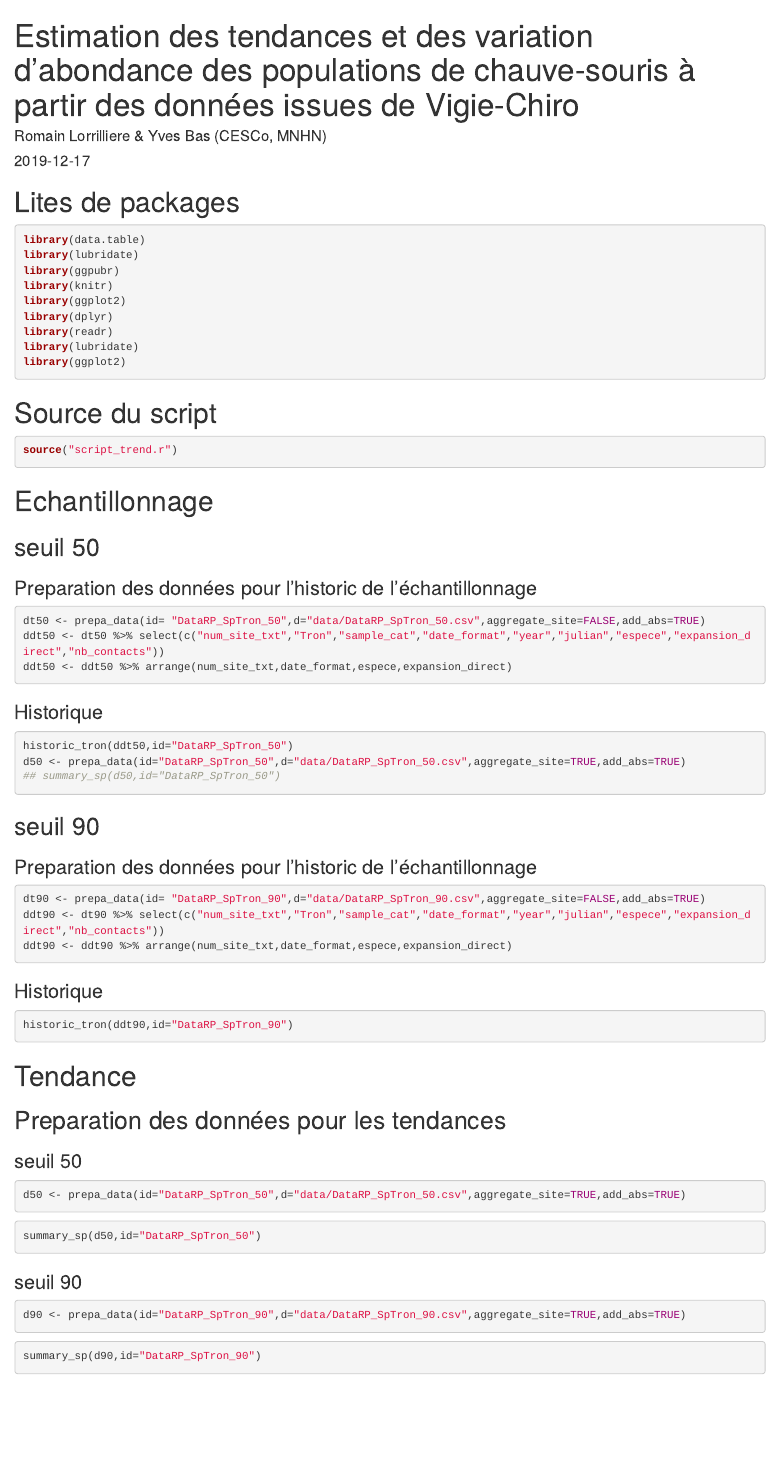
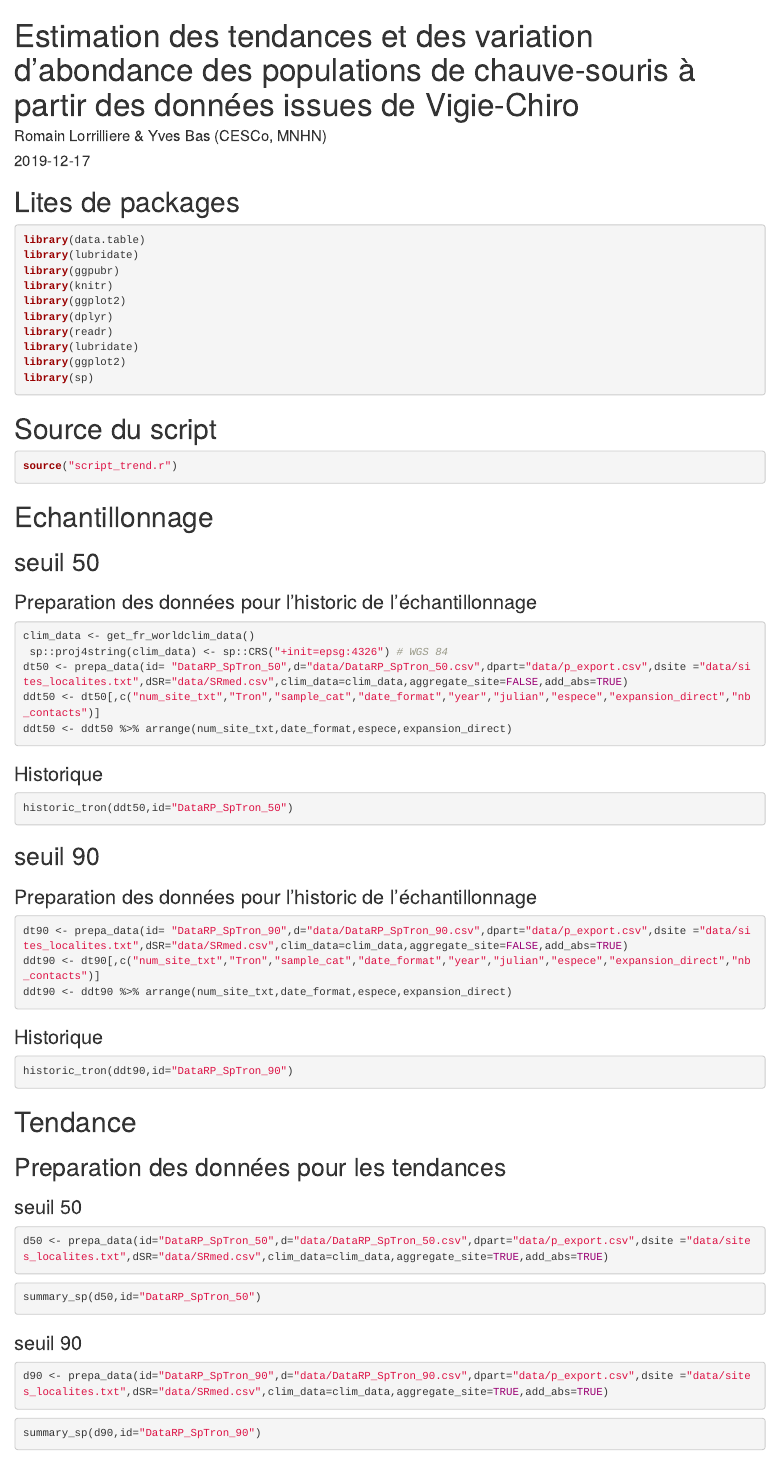
Before and after one commit to romainlorrilliere/VigieChiro, an R Markdown document (trend_vigieChiro.rmd): the page in a window 1100 px wide, from its top. Rendered offline with R 4.5, knitr and Pandoc, with nearby package versions.

Commit message:
Update trend_vigieChiro.rmd

````diff
--- a/trend_vigieChiro.rmd
+++ b/trend_vigieChiro.rmd
@@ -29,6 +29,7 @@ library(dplyr)
 library(readr)
 library(lubridate)
 library(ggplot2)
+library(sp)
 
 ```
 
@@ -50,9 +51,10 @@ source("script_trend.r")
 ### Preparation des données pour l'historic de l'échantillonnage
 
 ```{r, eval=FALSE}
-
-dt50 <- prepa_data(id= "DataRP_SpTron_50",d="data/DataRP_SpTron_50.csv",aggregate_site=FALSE,add_abs=TRUE)
-ddt50 <- dt50 %>% select(c("num_site_txt","Tron","sample_cat","date_format","year","julian","espece","expansion_direct","nb_contacts"))
+clim_data <- get_fr_worldclim_data()
+ sp::proj4string(clim_data) <- sp::CRS("+init=epsg:4326") # WGS 84
+dt50 <- prepa_data(id= "DataRP_SpTron_50",d="data/DataRP_SpTron_50.csv",dpart="data/p_export.csv",dsite ="data/sites_localites.txt",dSR="data/SRmed.csv",clim_data=clim_data,aggregate_site=FALSE,add_abs=TRUE)
+ddt50 <- dt50[,c("num_site_txt","Tron","sample_cat","date_format","year","julian","espece","expansion_direct","nb_contacts")]
 ddt50 <- ddt50 %>% arrange(num_site_txt,date_format,espece,expansion_direct)
 
 ```
@@ -62,8 +64,6 @@ ddt50 <- ddt50 %>% arrange(num_site_txt,date_format,espece,expansion_direct)
 ```{r eval=FALSE}
 
 historic_tron(ddt50,id="DataRP_SpTron_50")
-d50 <- prepa_data(id="DataRP_SpTron_50",d="data/DataRP_SpTron_50.csv",aggregate_site=TRUE,add_abs=TRUE)
-## summary_sp(d50,id="DataRP_SpTron_50")
 
 ```
 
@@ -74,8 +74,8 @@ d50 <- prepa_data(id="DataRP_SpTron_50",d="data/DataRP_SpTron_50.csv",aggregate_
 
 ```{r, eval=FALSE}
 
-dt90 <- prepa_data(id= "DataRP_SpTron_90",d="data/DataRP_SpTron_90.csv",aggregate_site=FALSE,add_abs=TRUE)
-ddt90 <- dt90 %>% select(c("num_site_txt","Tron","sample_cat","date_format","year","julian","espece","expansion_direct","nb_contacts"))
+dt90 <- prepa_data(id= "DataRP_SpTron_90",d="data/DataRP_SpTron_90.csv",dpart="data/p_export.csv",dsite ="data/sites_localites.txt",dSR="data/SRmed.csv",clim_data=clim_data,aggregate_site=FALSE,add_abs=TRUE)
+ddt90 <- dt90[,c("num_site_txt","Tron","sample_cat","date_format","year","julian","espece","expansion_direct","nb_contacts")]
 ddt90 <- ddt90 %>% arrange(num_site_txt,date_format,espece,expansion_direct)
 
 ```
@@ -99,7 +99,7 @@ historic_tron(ddt90,id="DataRP_SpTron_90")
 
 ```{r, eval=FALSE}
 
-d50 <- prepa_data(id="DataRP_SpTron_50",d="data/DataRP_SpTron_50.csv",aggregate_site=TRUE,add_abs=TRUE)
+d50 <- prepa_data(id="DataRP_SpTron_50",d="data/DataRP_SpTron_50.csv",dpart="data/p_export.csv",dsite ="data/sites_localites.txt",dSR="data/SRmed.csv",clim_data=clim_data,aggregate_site=TRUE,add_abs=TRUE)
 
 ```
 
@@ -114,7 +114,7 @@ summary_sp(d50,id="DataRP_SpTron_50")
 
 ```{r, eval=FALSE}
 
-d90 <- prepa_data(id="DataRP_SpTron_90",d="data/DataRP_SpTron_90.csv",aggregate_site=TRUE,add_abs=TRUE)
+d90 <- prepa_data(id="DataRP_SpTron_90",d="data/DataRP_SpTron_90.csv",dpart="data/p_export.csv",dsite ="data/sites_localites.txt",dSR="data/SRmed.csv",clim_data=clim_data,aggregate_site=TRUE,add_abs=TRUE)
 
 ```
 
````
